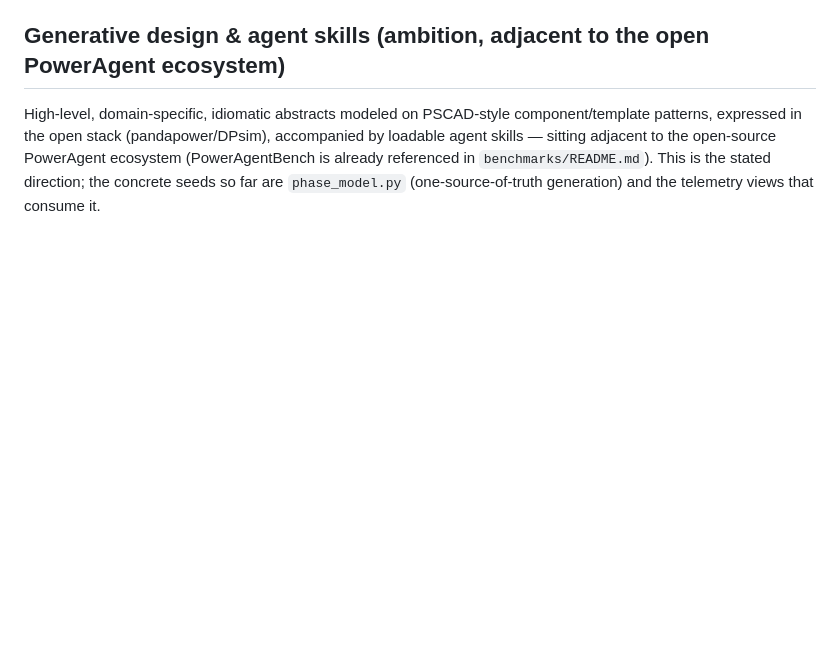
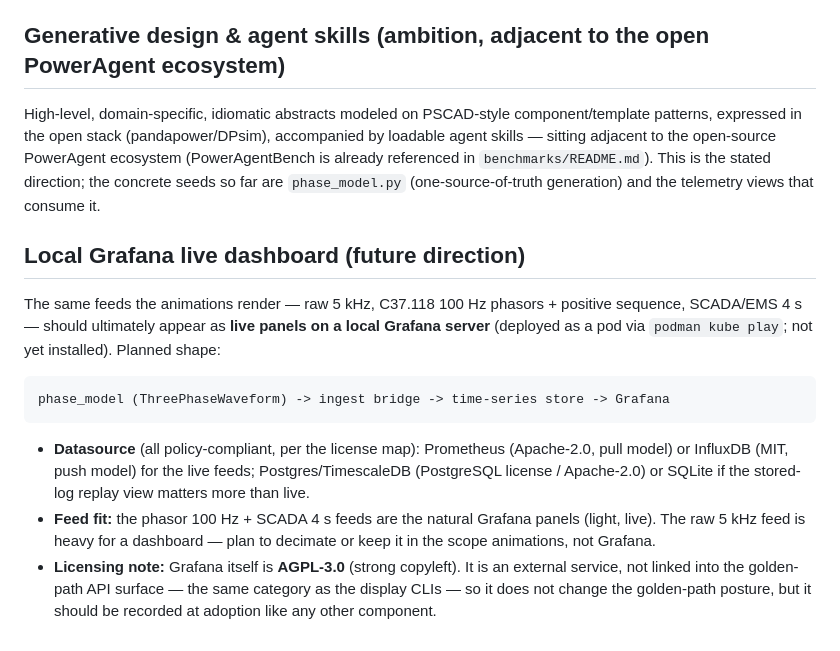
Before and after one commit to fungible-farm/nem-poweragent-lab, a Markdown page: docs/PSCADOSSE.md, the part around the change. Rendered like a GitHub page; blank space fills up the shorter version.

Commit message:
Charter: record local Grafana live dashboard as the future direction
The phase_model feeds (raw 5 kHz, C37.118 100 Hz phasors + |V1|, SCADA 4 s)
should ultimately render as live panels on a local Grafana server (pod via
podman kube play). Records the phase_model -> ingest bridge -> time-series
store -> Grafana flow, policy-compliant datasource options (Prometheus/
InfluxDB/Postgres-Timescale/SQLite), the 5 kHz-decimation consideration, and
the Grafana AGPL-3.0 external-service licensing note.

````diff
--- a/docs/PSCADOSSE.md
+++ b/docs/PSCADOSSE.md
@@ -66,3 +66,26 @@ PowerAgent ecosystem (PowerAgentBench is already referenced in
 `benchmarks/README.md`). This is the stated direction; the concrete seeds so
 far are `phase_model.py` (one-source-of-truth generation) and the telemetry
 views that consume it.
+
+## Local Grafana live dashboard (future direction)
+
+The same feeds the animations render — raw 5 kHz, C37.118 100 Hz phasors +
+positive sequence, SCADA/EMS 4 s — should ultimately appear as **live panels on
+a local Grafana server** (deployed as a pod via `podman kube play`; not yet
+installed). Planned shape:
+
+```
+phase_model (ThreePhaseWaveform) -> ingest bridge -> time-series store -> Grafana
+```
+
+- **Datasource** (all policy-compliant, per the license map): Prometheus
+  (Apache-2.0, pull model) or InfluxDB (MIT, push model) for the live feeds;
+  Postgres/TimescaleDB (PostgreSQL license / Apache-2.0) or SQLite if the
+  stored-log replay view matters more than live.
+- **Feed fit:** the phasor 100 Hz + SCADA 4 s feeds are the natural Grafana
+  panels (light, live). The raw 5 kHz feed is heavy for a dashboard — plan to
+  decimate or keep it in the scope animations, not Grafana.
+- **Licensing note:** Grafana itself is **AGPL-3.0** (strong copyleft). It is
+  an external service, not linked into the golden-path API surface — the same
+  category as the display CLIs — so it does not change the golden-path posture,
+  but it should be recorded at adoption like any other component.
````
